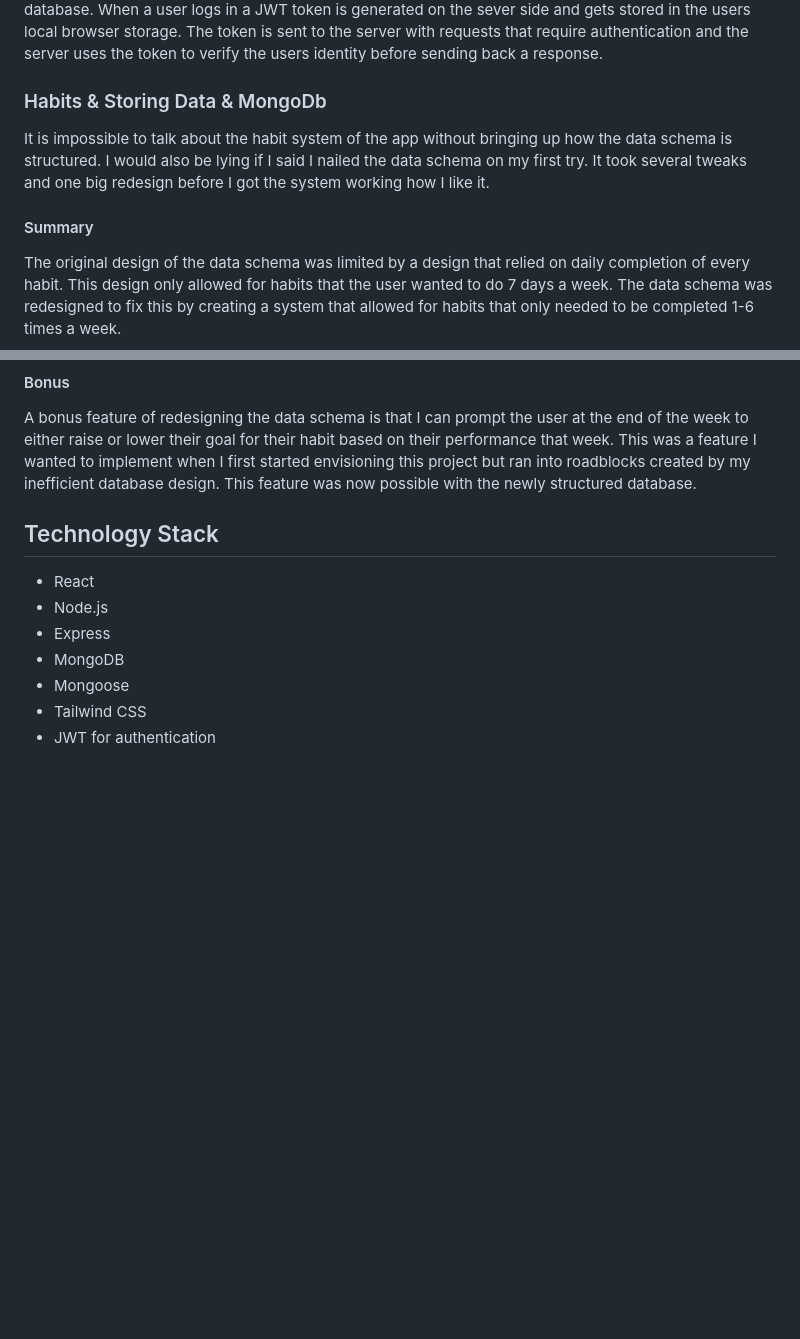
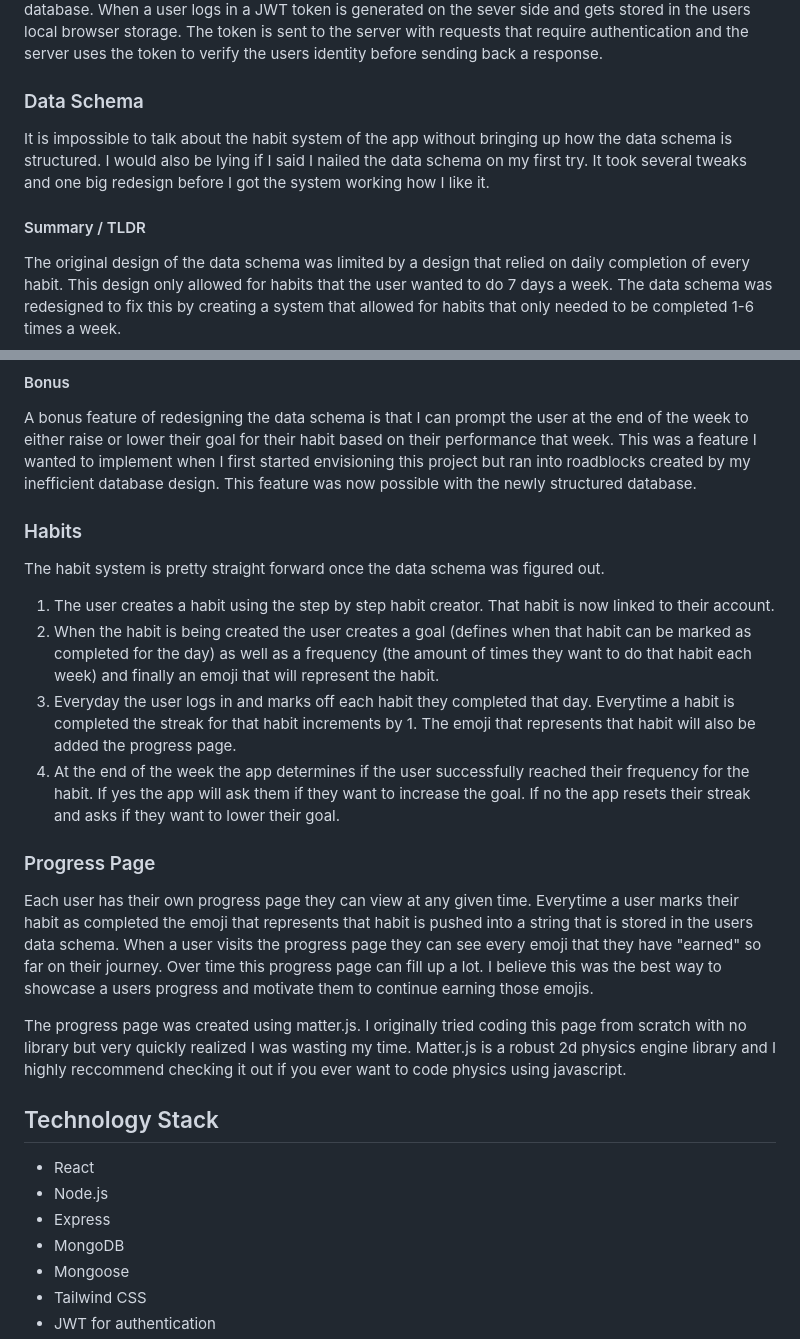
Before and after one commit to ChaseLee21/Habit-Tracker, a Markdown page: README.md, 2 parts joined by grey strips. Drawn GitHub-style; blank space fills up the shorter version.

Commit message:
updating readme with a habits and progress section

```diff
--- a/README.md
+++ b/README.md
@@ -16,11 +16,11 @@ Below is a technical walkthrough of the application. This is not a user guide bu
 
 Handling authentication was the first big hurdle in this project. I know what I didn't want to use a third party service or extensive authentication library. I wanted to build a system that shows I understand the basics of authentication within web applications. I decided to use json web tokens (JWT). When a user registers an account the password is hashed using node.js built in crypto package and stored in the database. When a user logs in a JWT token is generated on the sever side and gets stored in the users local browser storage. The token is sent to the server with requests that require authentication and the server uses the token to verify the users identity before sending back a response.
 
-### Habits & Storing Data & MongoDb
+### Data Schema
 
 It is impossible to talk about the habit system of the app without bringing up how the data schema is structured. I would also be lying if I said I nailed the data schema on my first try. It took several tweaks and one big redesign before I got the system working how I like it.
 
-#### Summary
+#### Summary / TLDR
 
 The original design of the data schema was limited by a design that relied on daily completion of every habit. This design only allowed for habits that the user wanted to do 7 days a week. The data schema was redesigned to fix this by creating a system that allowed for habits that only needed to be completed 1-6 times a week.
 
@@ -46,6 +46,22 @@ A fourth data type: 'Week'. My fix for this entire data schema problem was to ad
 
 A bonus feature of redesigning the data schema is that I can prompt the user at the end of the week to either raise or lower their goal for their habit based on their performance that week. This was a feature I wanted to implement when I first started envisioning this project but ran into roadblocks created by my inefficient database design. This feature was now possible with the newly structured database.
 
+
+### Habits
+
+The habit system is pretty straight forward once the data schema was figured out.
+
+1. The user creates a habit using the step by step habit creator. That habit is now linked to their account.
+2. When the habit is being created the user creates a goal (defines when that habit can be marked as completed for the day) as well as a frequency (the amount of times they want to do that habit each week) and finally an emoji that will represent the habit.
+3. Everyday the user logs in and marks off each habit they completed that day. Everytime a habit is completed the streak for that habit increments by 1. The emoji that represents that habit will also be added the progress page.
+4. At the end of the week the app determines if the user successfully reached their frequency for the habit. If yes the app will ask them if they want to increase the goal. If no the app resets their streak and asks if they want to lower their goal.
+
+### Progress Page
+
+Each user has their own progress page they can view at any given time. Everytime a user marks their habit as completed the emoji that represents that habit is pushed into a string that is stored in the users data schema. When a user visits the progress page they can see every emoji that they have "earned" so far on their journey. Over time this progress page can fill up a lot. I believe this was the best way to showcase a users progress and motivate them to continue earning those emojis.
+
+The progress page was created using matter.js. I originally tried coding this page from scratch with no library but very quickly realized I was wasting my time. Matter.js is a robust 2d physics engine library and I highly reccommend checking it out if you ever want to code physics using javascript.
+
 ## Technology Stack
 
 - React
```
